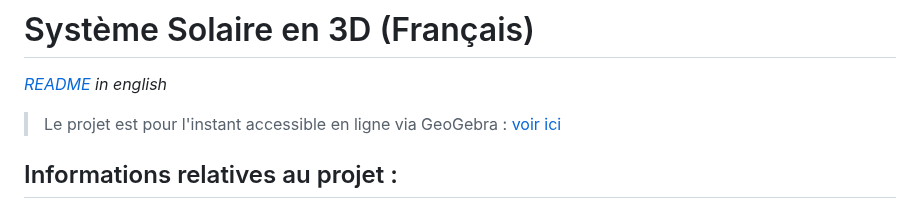
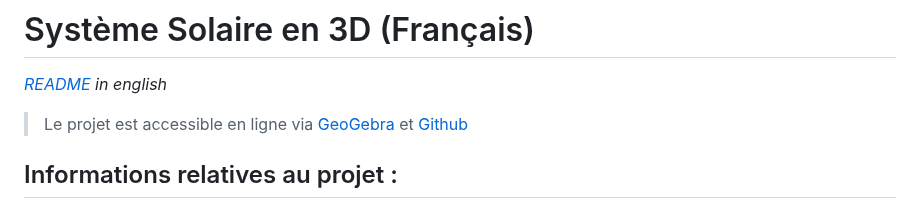
Before and after one commit to Wartets/SolarSystem, a Markdown page: README/README-fr.md, the part around the change. Rendered like a GitHub page.

```diff
--- a/README-fr.md
+++ b/README/README-fr.md
@@ -1,7 +1,8 @@
 # Système Solaire en 3D (Français)
 
 *[README](README.md) in english*
->Le projet est pour l'instant accessible en ligne via GeoGebra : [voir ici](https://www.geogebra.org/m/avyxgj3k)
+
+>Le projet est accessible en ligne via [GeoGebra](https://www.geogebra.org/m/avyxgj3k) et [Github](https://wartets.github.io/SolarSystem/)
 
 ## Informations relatives au projet :
 
```
Also changed, not shown: README.md (+3 -2 lines).
